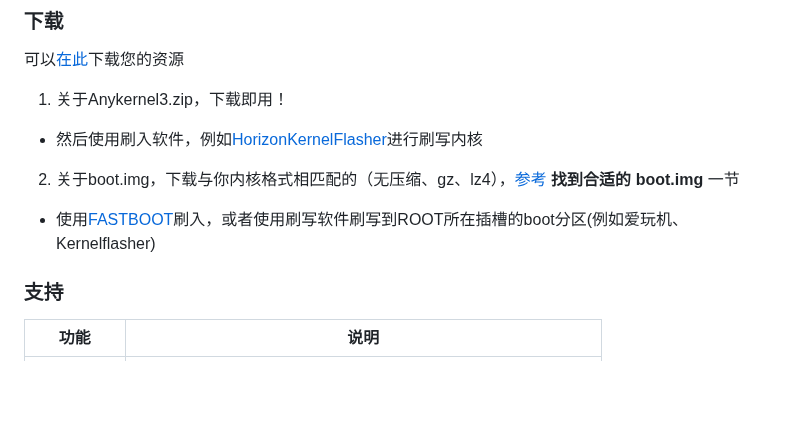
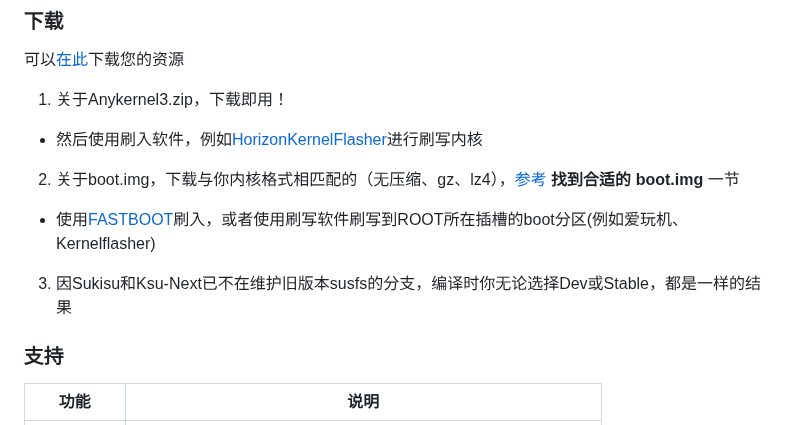
Before and after one commit to femmynuppu/GKI_KernelSU_SUSFS, a Markdown page: README.md, the part around the change. Rendered like a GitHub page; blank space fills up the shorter version.

```diff
--- a/README.md
+++ b/README.md
@@ -13,6 +13,7 @@
 - 然后使用刷入软件，例如[HorizonKernelFlasher](https://github.com/libxzr/HorizonKernelFlasher/releases)进行刷写内核
 2. 关于boot.img，下载与你内核格式相匹配的（无压缩、gz、lz4），[参考](https://kernelsu.org/zh_CN/guide/installation.html#install-by-kernelsu-boot-image) **找到合适的 boot.img** 一节
 - 使用[FASTBOOT](https://magiskcn.com/)刷入，或者使用刷写软件刷写到ROOT所在插槽的boot分区(例如爱玩机、Kernelflasher)
+3. 因Sukisu和Ksu-Next已不在维护旧版本susfs的分支，编译时你无论选择Dev或Stable，都是一样的结果
 
 ### 支持
 | 功能 | 说明 |
```
